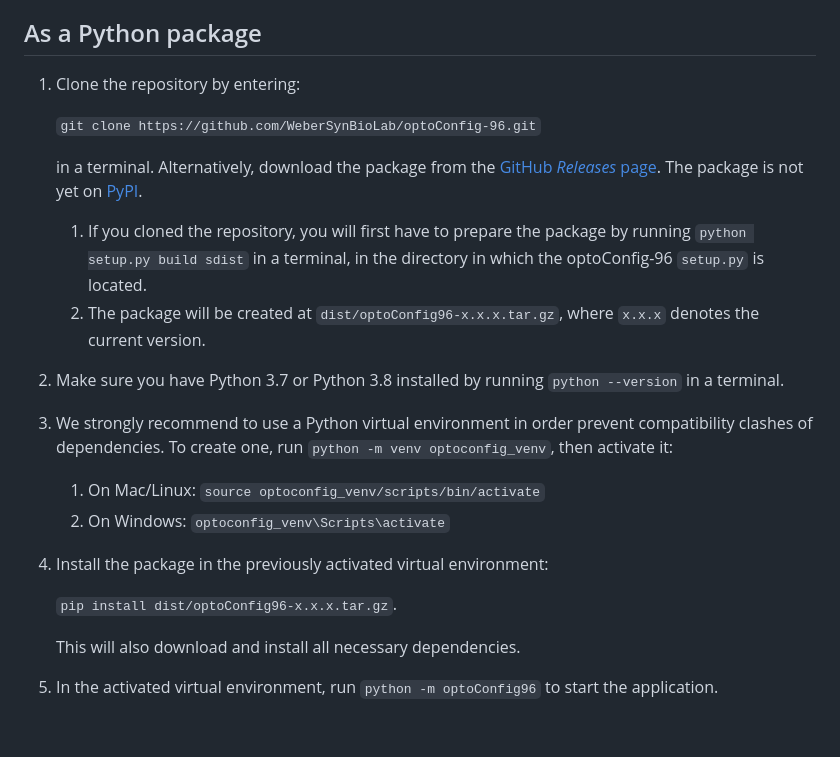
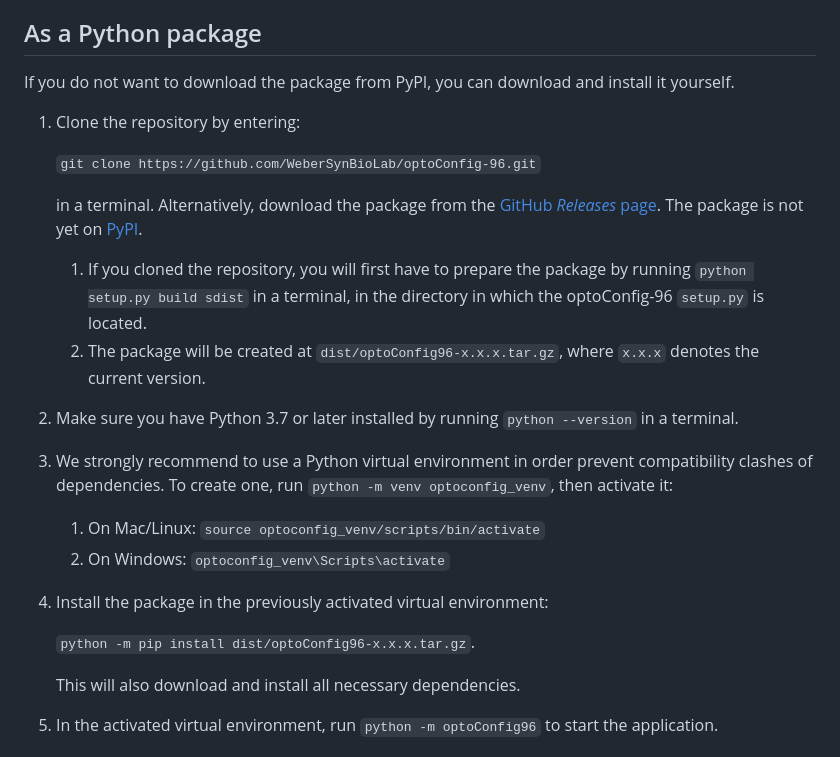
Before and after one commit to WeberSynBioLab/optoConfig-96, a Markdown page: README.md, the part around the change printed below. Rendered like a GitHub page; blank space fills up the shorter version.

```diff
--- a/README.md
+++ b/README.md
@@ -22,6 +36,8 @@ optoConfig-96 is available as a Python package or as standalone bundles for Wind
 1. You may be asked to allow execution of a foreign application. To do this, go to *System Preferences > Security & Privacy > General* and grant optoConfig-96 permission to run. Administrator rights may be required depending on your security settings.
 
 ## As a Python package
+If you do not want to download the package from PyPI, you can download and install it yourself.
+
 1. Clone the repository by entering:
 
      `git clone https://github.com/WeberSynBioLab/optoConfig-96.git`
@@ -29,13 +45,13 @@ optoConfig-96 is available as a Python package or as standalone bundles for Wind
      in a terminal. Alternatively, download the package from the [GitHub _Releases_ page](https://github.com/WeberSynBioLab/optoConfig-96/releases). The package is not yet on [PyPI](https://www.pypi.org).
     1. If you cloned the repository, you will first have to prepare the package by running `python setup.py build sdist` in a terminal, in the directory in which the optoConfig-96 `setup.py` is located.
     1. The package will be created at `dist/optoConfig96-x.x.x.tar.gz`, where `x.x.x` denotes the current version.
-1. Make sure you have Python 3.7 or Python 3.8 installed by running `python --version` in a terminal.
+1. Make sure you have Python 3.7 or later installed by running `python --version` in a terminal.
 1. We strongly recommend to use a Python virtual environment in order prevent compatibility clashes of dependencies. To create one, run `python -m venv optoconfig_venv`, then activate it:
     1. On Mac/Linux: `source optoconfig_venv/scripts/bin/activate`
     1. On Windows: `optoconfig_venv\Scripts\activate`
 1. Install the package in the previously activated virtual environment:
 
-    `pip install dist/optoConfig96-x.x.x.tar.gz`.
+    `python -m pip install dist/optoConfig96-x.x.x.tar.gz`.
 
     This will also download and install all necessary dependencies.
 1. In the activated virtual environment, run `python -m optoConfig96` to start the application.
```
Also changed, not shown: other parts of README.md (+14 -0 lines), README_PyPI.md (added, +10 -0 lines), docs/guide.md (+18 -2 lines), docs/images/annotated/bulk_assign.jpg, docs/images/annotated/overview.jpg, 7 other files.
